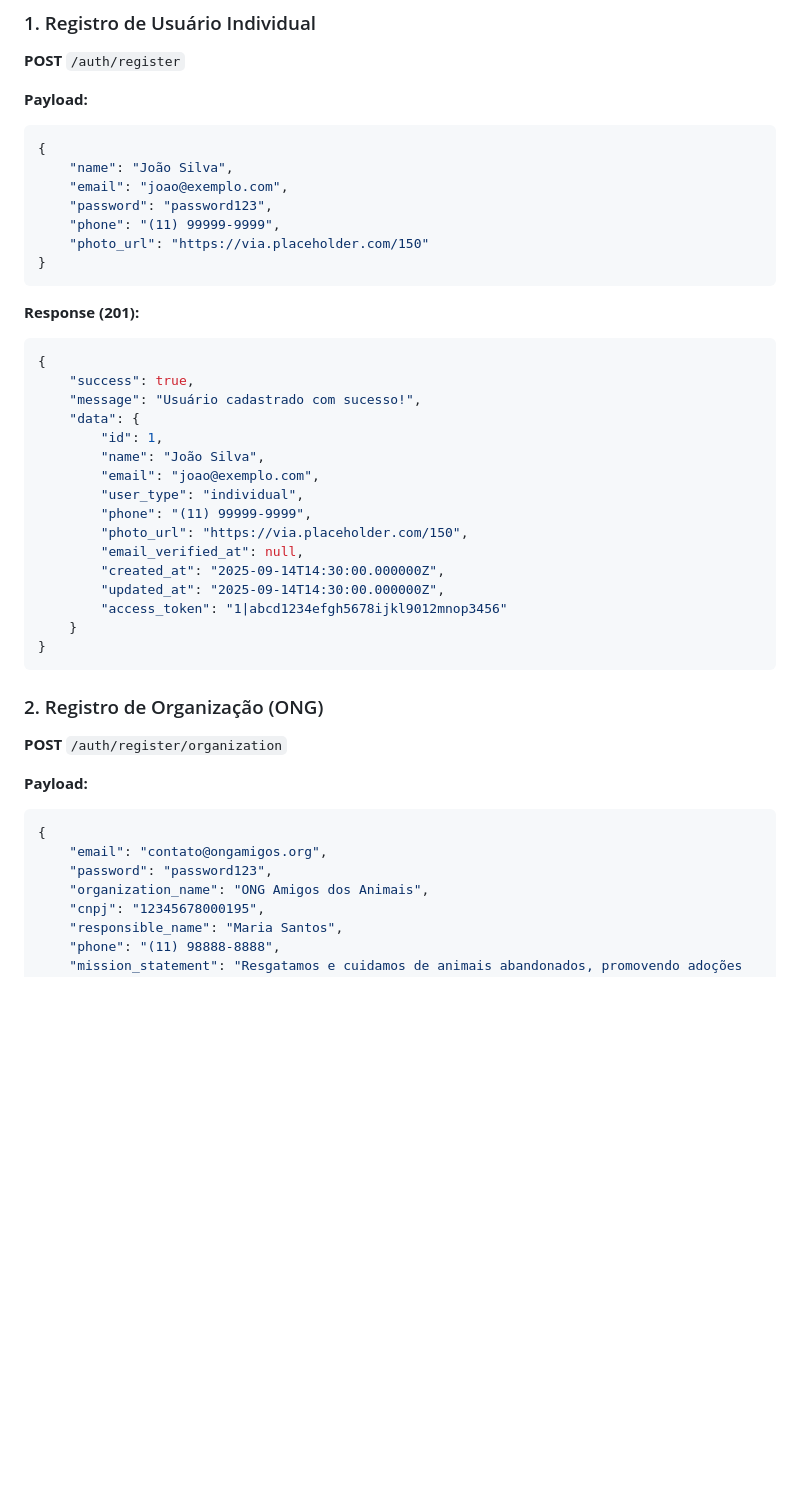
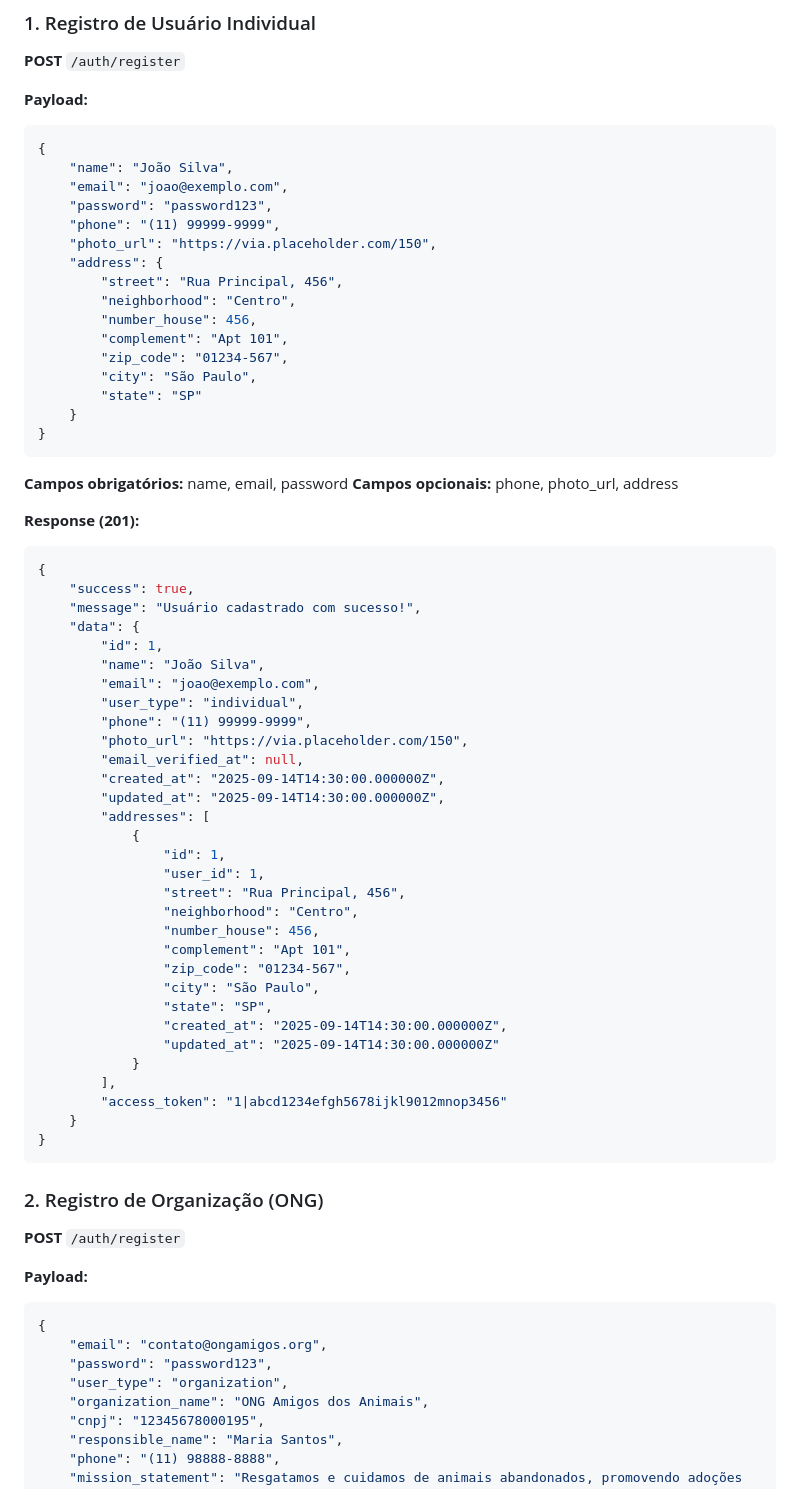
Before and after one commit to tecrodrigocastro/adote-um-pet-app, a Markdown page: docs/07-mobile-api-reference.md, the part around the change printed below. GitHub-like rendering; blank space fills up the shorter version.

````diff
--- a/docs/07-mobile-api-reference.md
+++ b/docs/07-mobile-api-reference.md
@@ -31,9 +31,21 @@ Para todas as requisições autenticadas:
     "email": "joao@exemplo.com",
     "password": "password123",
     "phone": "(11) 99999-9999",
-    "photo_url": "https://via.placeholder.com/150"
-}
-```
+    "photo_url": "https://via.placeholder.com/150",
+    "address": {
+        "street": "Rua Principal, 456",
+        "neighborhood": "Centro",
+        "number_house": 456,
+        "complement": "Apt 101",
+        "zip_code": "01234-567",
+        "city": "São Paulo",
+        "state": "SP"
+    }
+}
+```
+
+**Campos obrigatórios:** name, email, password
+**Campos opcionais:** phone, photo_url, address
 
 **Response (201):**
 ```json
@@ -50,6 +62,21 @@ Para todas as requisições autenticadas:
         "email_verified_at": null,
         "created_at": "2025-09-14T14:30:00.000000Z",
         "updated_at": "2025-09-14T14:30:00.000000Z",
+        "addresses": [
+            {
+                "id": 1,
+                "user_id": 1,
+                "street": "Rua Principal, 456",
+                "neighborhood": "Centro",
+                "number_house": 456,
+                "complement": "Apt 101",
+                "zip_code": "01234-567",
+                "city": "São Paulo",
+                "state": "SP",
+                "created_at": "2025-09-14T14:30:00.000000Z",
+                "updated_at": "2025-09-14T14:30:00.000000Z"
+            }
+        ],
         "access_token": "1|abcd1234efgh5678ijkl9012mnop3456"
     }
 }
@@ -57,13 +84,14 @@ Para todas as requisições autenticadas:
 
 ### 2. Registro de Organização (ONG)
 
-**POST** `/auth/register/organization`
+**POST** `/auth/register`
 
 **Payload:**
 ```json
 {
     "email": "contato@ongamigos.org",
     "password": "password123",
+    "user_type": "organization",
     "organization_name": "ONG Amigos dos Animais",
     "cnpj": "12345678000195",
     "responsible_name": "Maria Santos",
````
Also changed, not shown: other parts of docs/07-mobile-api-reference.md (+93 -3 lines).
